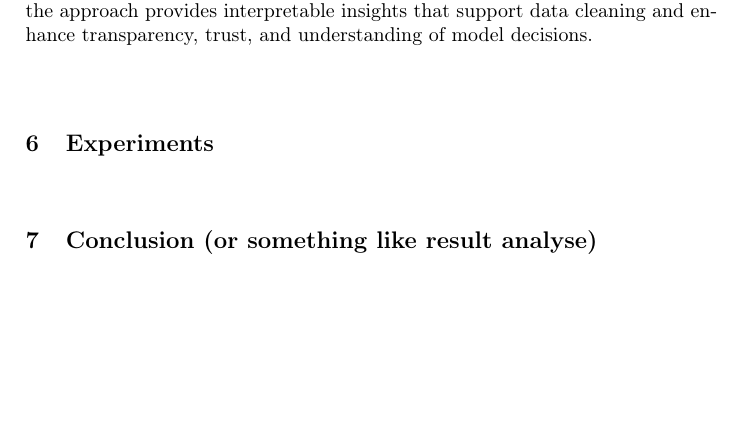
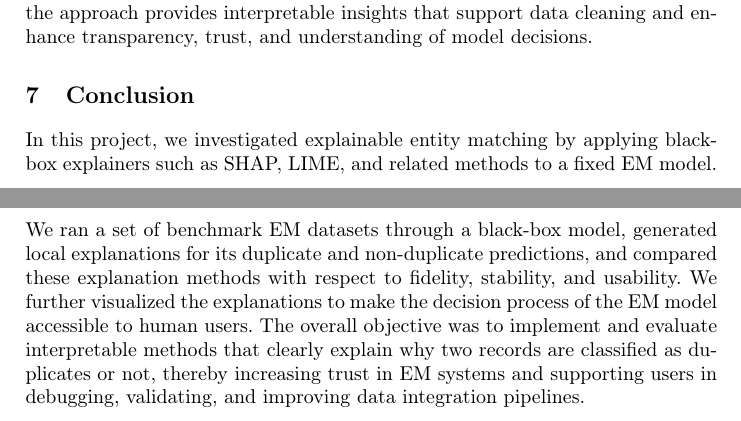
Before and after one commit to Tizi006/Entity-Matching-in-Master-Data-Analytics, a LaTeX paper (main.tex, which reads chapters/Conclusion.tex): part of page 8 of 9 before the commit and two parts of pages 11 and 12 of 13 after it, the two joined at a grey line, cut so that both start at the same text, the shorter picture padded with empty space. Compiled offline with pdfLaTeX.

Commit message:
feat: aufräumen

```diff
--- /dev/null
+++ b/chapters/Conclusion.tex
@@ -0,0 +1,7 @@
+\section{Conclusion}
+In this project, we investigated explainable entity matching by applying black-box explainers such as SHAP, LIME, and related methods to a fixed EM model.
+We ran a set of benchmark EM datasets through a black-box model,
+generated local explanations for its duplicate and non-duplicate predictions, and compared these explanation methods with respect to fidelity,
+stability, and usability. We further visualized the explanations to make the decision process of the EM model accessible to human users.
+The overall objective was to implement and evaluate interpretable methods that clearly explain why two records are classified as duplicates or not,
+thereby increasing trust in EM systems and supporting users in debugging, validating, and improving data integration pipelines.
```
Also changed, not shown: chapters/abstract.tex (+1 -2 lines), main.tex (+3 -6 lines).
